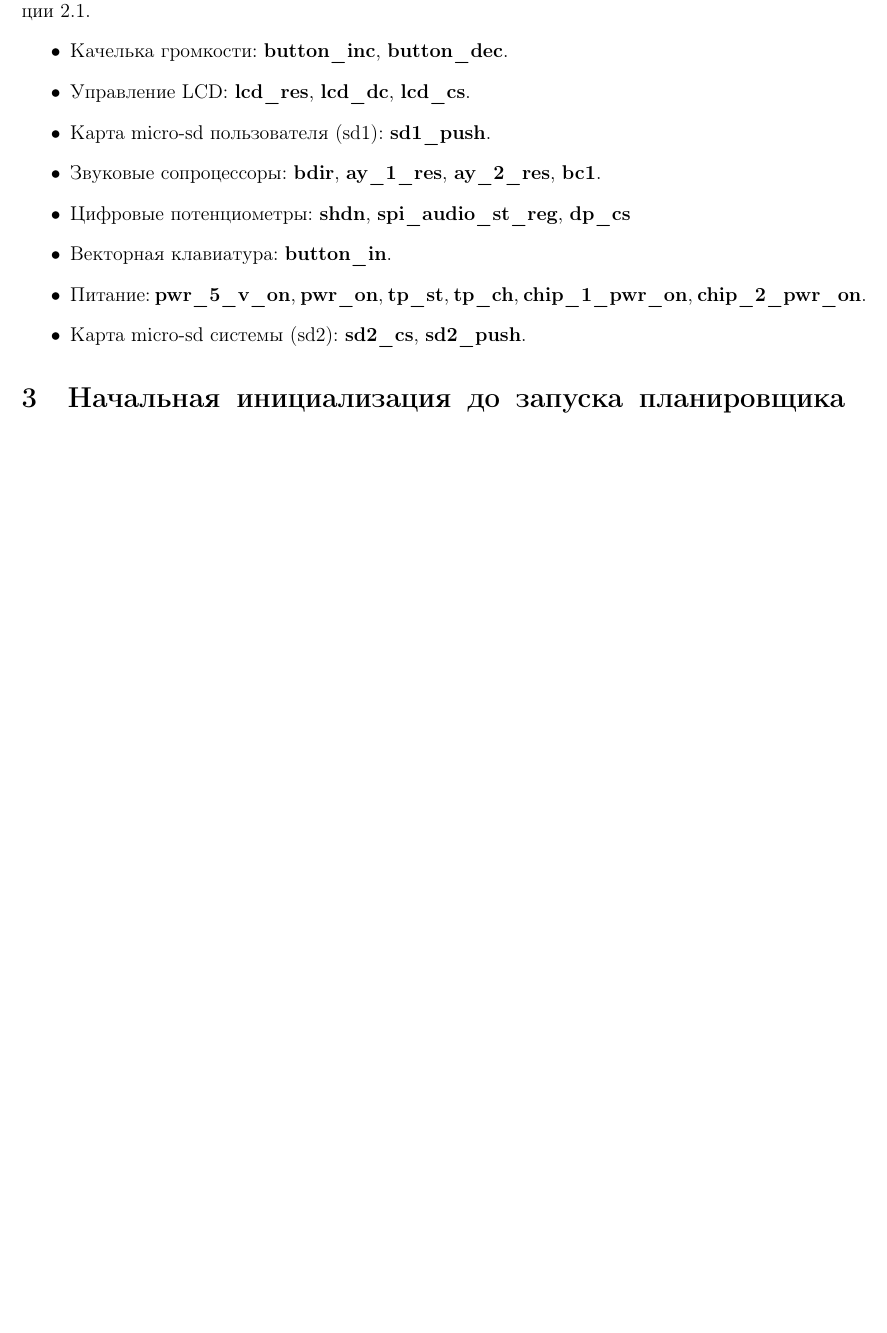
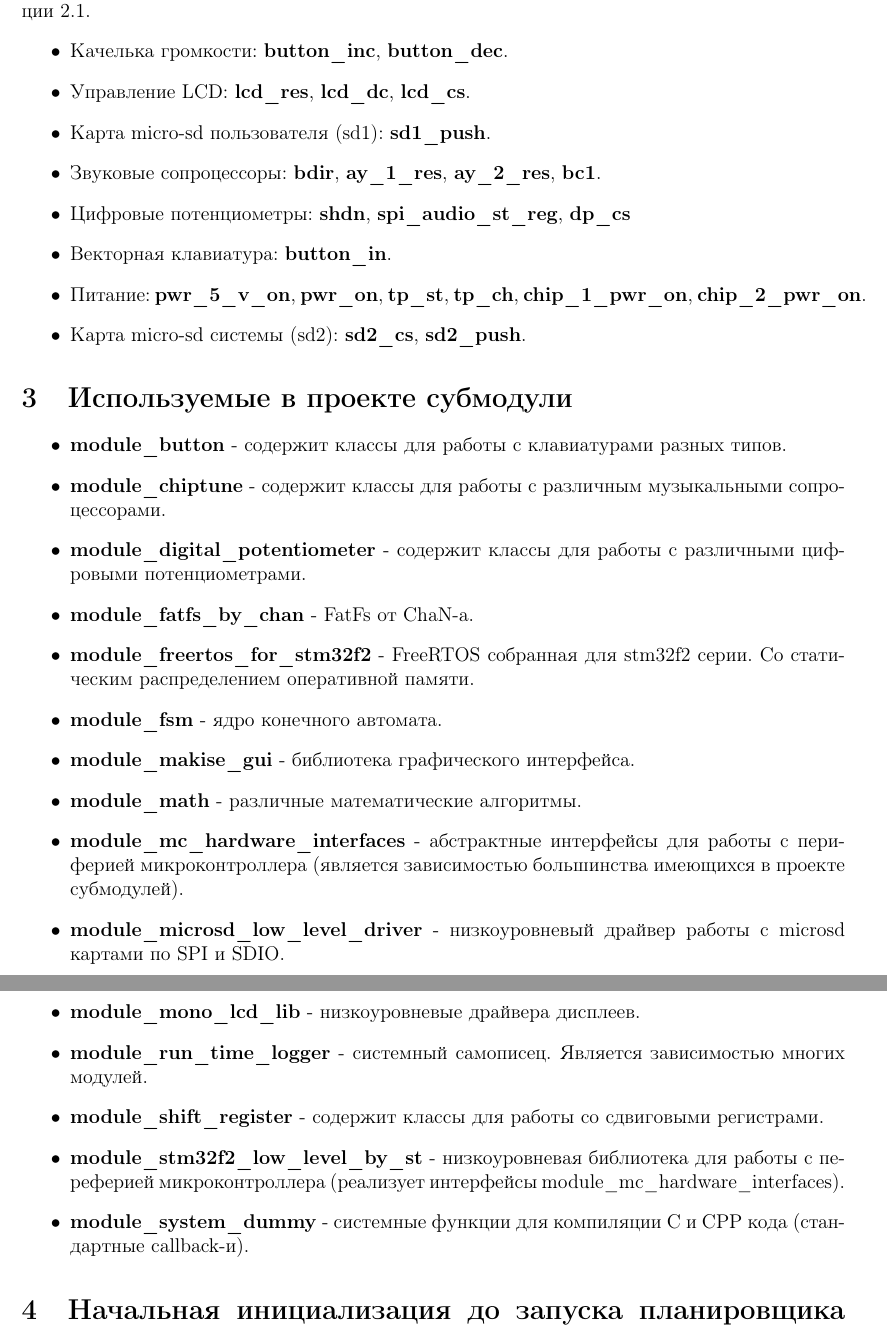
Before and after one commit to Vadimatorik/ChiptunePlayer-2.22, a LaTeX document (doc/software_design_documents.tex): part of page 6 of 6 before the commit and two parts of pages 6 and 7 of 7 after it, the two joined at a grey line, cut so that both start at the same text, the shorter picture padded with empty space. Compiled offline with pdfLaTeX.

Commit message:
Добавил <<Используемые в проекте субмодули>>.

```diff
--- a/doc/software_design_documents.tex
+++ b/doc/software_design_documents.tex
@@ -191,6 +191,25 @@ ayplayer_name.h
 	\item Карта micro-sd системы (sd2): \textbf{sd2\_cs}, \textbf{sd2\_push}.
 \end{itemize}
 
+\section{Используемые в проекте субмодули}
+\begin{itemize}
+	\item \textbf{module\_button} - содержит классы для работы с клавиатурами разных типов.
+	\item \textbf{module\_chiptune} - содержит классы для работы с различным музыкальными сопроцессорами.
+	\item \textbf{module\_digital\_potentiometer} - содержит классы для работы с различными цифровыми потенциометрами.
+	\item \textbf{module\_fatfs\_by\_chan} - FatFs от ChaN-а.
+	\item \textbf{module\_freertos\_for\_stm32f2} - FreeRTOS собранная для stm32f2 серии. Со статическим распределением оперативной памяти.
+	\item \textbf{module\_fsm} - ядро конечного автомата.
+	\item \textbf{module\_makise\_gui} - библиотека графического интерфейса.
+	\item \textbf{module\_math} - различные математические алгоритмы.
+	\item \textbf{module\_mc\_hardware\_interfaces} - абстрактные интерфейсы для работы с периферией микроконтроллера (является зависимостью большинства имеющихся в проекте субмодулей).
+	\item \textbf{module\_microsd\_low\_level\_driver} - низкоуровневый драйвер работы с microsd картами по SPI и SDIO.
+	\item \textbf{module\_mono\_lcd\_lib} - низкоуровневые драйвера дисплеев.
+	\item \textbf{module\_run\_time\_logger} - системный самописец. Является зависимостью многих модулей.
+	\item \textbf{module\_shift\_register} - содержит классы для работы со сдвиговыми регистрами.
+	\item \textbf{module\_stm32f2\_low\_level\_by\_st} - низкоуровневая библиотека для работы с переферией микроконтроллера (реализует интерфейсы module\_mc\_hardware\_interfaces).
+	\item \textbf{module\_system\_dummy} - системные функции для компиляции C и CPP кода (стандартные callback-и).
+\end{itemize}
+
 \section{Начальная инициализация до запуска планировщика операционной системы}
 \subsection{До запуска main}
 
```
